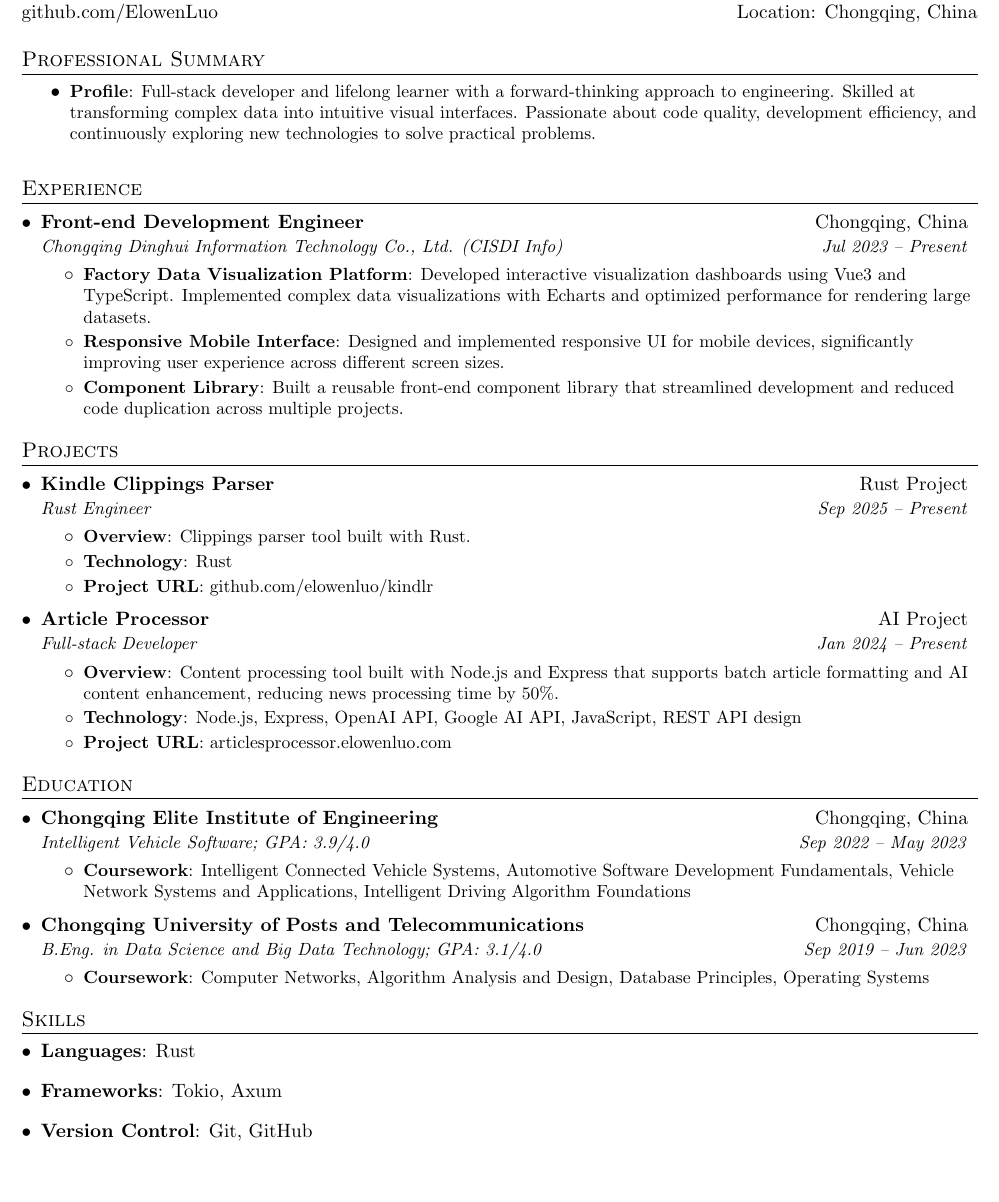
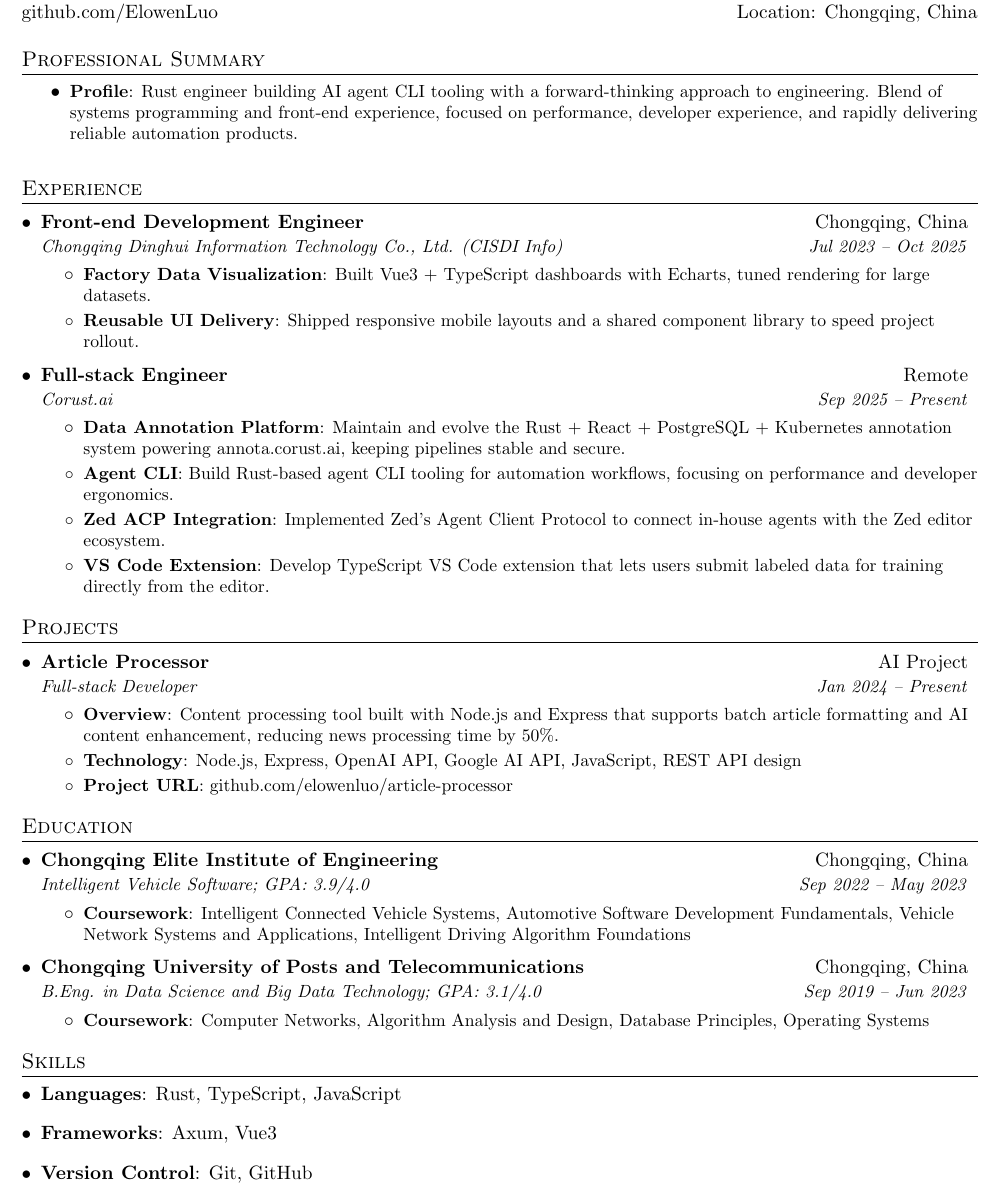
Before and after one commit to elowenluo/resume, a LaTeX CV (resume.tex): part of the page, cut so that both start at the same text, the shorter picture padded with empty space. Compiled offline with pdfLaTeX.

Commit message:
feat: update resume experience, skills, and project link

```diff
--- a/resume.tex
+++ b/resume.tex
@@ -100,7 +100,7 @@
 %-----------PROFESSIONAL SUMMARY-----------------
 \section{Professional Summary}
   \resumeItemListStart
-    \resumeItem{Profile}{Full-stack developer and lifelong learner with a forward-thinking approach to engineering. Skilled at transforming complex data into intuitive visual interfaces. Passionate about code quality, development efficiency, and continuously exploring new technologies to solve practical problems.}
+    \resumeItem{Profile}{Rust engineer building AI agent CLI tooling with a forward-thinking approach to engineering. Blend of systems programming and front-end experience, focused on performance, developer experience, and rapidly delivering reliable automation products.}
   \resumeItemListEnd
 
 %-----------EXPERIENCE-----------------
@@ -108,32 +108,31 @@
   \resumeSubHeadingListStart
     \resumeSubheading
       {Front-end Development Engineer}{Chongqing, China}
-      {\href{http://www.cisdiinfo.com/}{Chongqing Dinghui Information Technology Co., Ltd. (CISDI Info)}}{Jul 2023 -- Present}
+      {\href{http://www.cisdiinfo.com/}{Chongqing Dinghui Information Technology Co., Ltd. (CISDI Info)}}{Jul 2023 -- Oct 2025}
+    \resumeItemListStart
+      \resumeItem{Factory Data Visualization}
+        {Built Vue3 + TypeScript dashboards with Echarts, tuned rendering for large datasets.}
+      \resumeItem{Reusable UI Delivery}
+        {Shipped responsive mobile layouts and a shared component library to speed project rollout.}
+    \resumeItemListEnd
+    \resumeSubheading
+      {Full-stack Engineer}{Remote}
+      {\href{https://corust.ai}{Corust.ai}}{Sep 2025 -- Present}
       \resumeItemListStart
-        \resumeItem{Factory Data Visualization Platform}
-          {Developed interactive visualization dashboards using Vue3 and TypeScript. Implemented complex data visualizations with Echarts and optimized performance for rendering large datasets.}
-        \resumeItem{Responsive Mobile Interface}
-          {Designed and implemented responsive UI for mobile devices, significantly improving user experience across different screen sizes.}
-        \resumeItem{Component Library}
-          {Built a reusable front-end component library that streamlined development and reduced code duplication across multiple projects.}
+        \resumeItem{Data Annotation Platform}
+          {Maintain and evolve the Rust + React + PostgreSQL + Kubernetes annotation system powering \href{https://annota.corust.ai/}{annota.corust.ai}, keeping pipelines stable and secure.}
+        \resumeItem{Agent CLI}
+          {Build Rust-based agent CLI tooling for automation workflows, focusing on performance and developer ergonomics.}
+        \resumeItem{Zed ACP Integration}
+          {Implemented Zed's Agent Client Protocol to connect in-house agents with the Zed editor ecosystem.}
+        \resumeItem{VS Code Extension}
+          {Develop TypeScript VS Code extension that lets users submit labeled data for training directly from the editor.}
       \resumeItemListEnd
   \resumeSubHeadingListEnd
 
 %-----------PROJECTS-----------------
 \section{Projects}
   \resumeSubHeadingListStart
-    \resumeSubheading
-      {Kindle Clippings Parser}{Rust Project}
-      {Rust Engineer}{Sep 2025 -- Present}
-      \resumeItemListStart
-        \resumeItem{Overview}
-          {Clippings parser tool built with Rust.}
-        \resumeItem{Technology}
-          {Rust}
-        \resumeItem{Project URL}
-          {\href{https://github.com/elowenluo/kindlr}{github.com/elowenluo/kindlr}}
-      \resumeItemListEnd
-
     \resumeSubheading
       {Article Processor}{AI Project}
       {Full-stack Developer}{Jan 2024 -- Present}
@@ -143,7 +142,7 @@
         \resumeItem{Technology}
           {Node.js, Express, OpenAI API, Google AI API, JavaScript, REST API design}
         \resumeItem{Project URL}
-          {\href{https://articlesprocessor.elowenluo.com/}{articlesprocessor.elowenluo.com}}
+          {\href{https://github.com/elowenluo/article-processor}{github.com/elowenluo/article-processor}}
       \resumeItemListEnd
   \resumeSubHeadingListEnd
 
@@ -170,10 +169,10 @@
 \section{Skills}
   \resumeSubHeadingListStart
     \item{
-      \textbf{Languages}{: Rust}
+      \textbf{Languages}{: Rust, TypeScript, JavaScript}
     }
     \item{
-      \textbf{Frameworks}{: Tokio, Axum}
+      \textbf{Frameworks}{: Axum, Vue3}
     }
     \item{
       \textbf{Version Control}{: Git, GitHub}
```
Also changed, not shown: resume.pdf.
